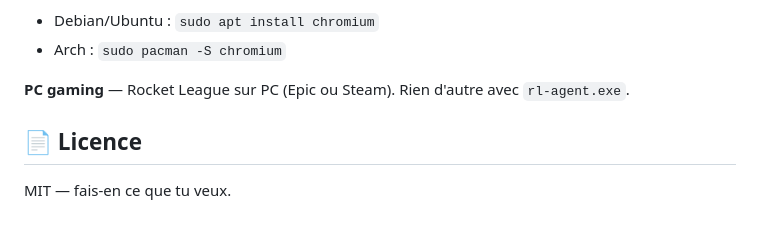
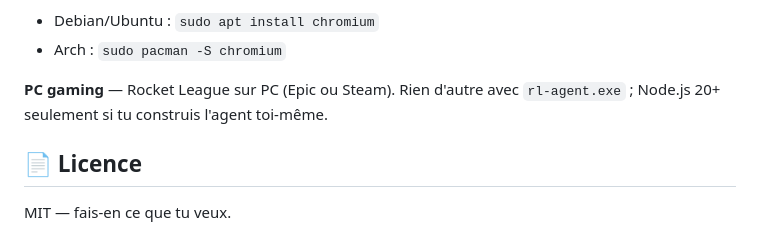
Before and after one commit to mateo-brl/rl-session-tracker, a Markdown page: README.md, the part around one of its changes. Drawn GitHub-style; folded sections open.

```diff
--- a/README.md
+++ b/README.md
@@ -142,7 +183,8 @@ rl-session-tracker/
 - Debian/Ubuntu : `sudo apt install chromium`
 - Arch : `sudo pacman -S chromium`
 
-**PC gaming** — Rocket League sur PC (Epic ou Steam). Rien d'autre avec `rl-agent.exe`.
+**PC gaming** — Rocket League sur PC (Epic ou Steam). Rien d'autre avec
+`rl-agent.exe` ; Node.js 20+ seulement si tu construis l'agent toi-même.
 </details>
 
 ## 📄 Licence
```
Also changed, not shown: other parts of README.md (+96 -55 lines), DEPLOY.md (+14 -2 lines).
